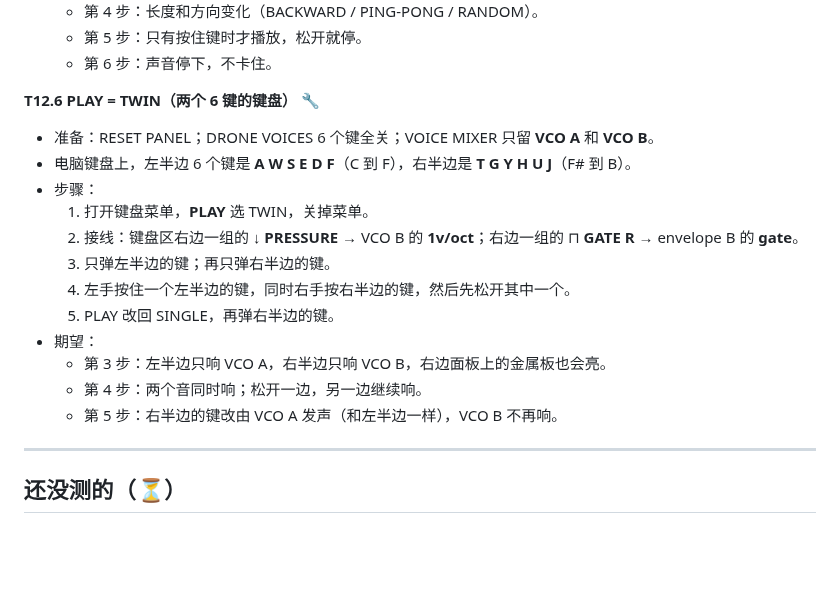
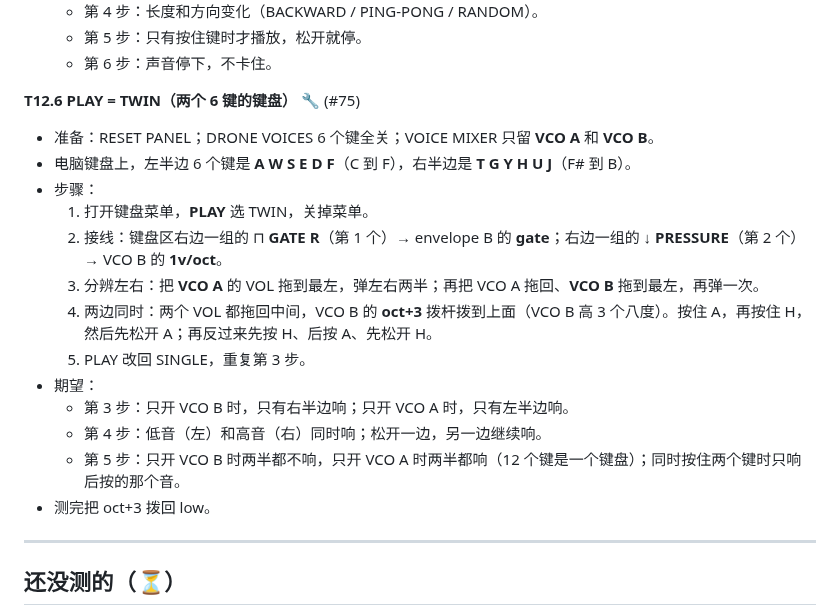
Before and after one commit to deadjoe/lunar24, a Markdown page: design/MANUAL_TESTS.md, the part around the change. Drawn GitHub-style; blank space fills up the shorter version.

Commit message:
Manual test guide: make T12.6 checkable by ear
Owner feedback: 'left only VCO A, right only VCO B' could not be judged
with both oscillators on. The steps now mute one VCO at a time, use
VCO B's oct+3 switch to tell the two held notes apart, and say what
SINGLE should do with each VCO muted.

Co-Authored-By: Claude Opus 5.5 <noreply@anthropic.com>
Claude-Session: https://claude.ai/code/session_01HvCkfkxLid2Q4jbxD1jz23

```diff
--- a/design/MANUAL_TESTS.md
+++ b/design/MANUAL_TESTS.md
@@ -653,19 +653,20 @@
   - 第 5 步：只有按住键时才播放，松开就停。
   - 第 6 步：声音停下，不卡住。
 
-**T12.6 PLAY = TWIN（两个 6 键的键盘）** 🔧
+**T12.6 PLAY = TWIN（两个 6 键的键盘）** 🔧 (#75)
 - 准备：RESET PANEL；DRONE VOICES 6 个键全关；VOICE MIXER 只留 **VCO A** 和 **VCO B**。
 - 电脑键盘上，左半边 6 个键是 **A W S E D F**（C 到 F），右半边是 **T G Y H U J**（F# 到 B）。
 - 步骤：
   1. 打开键盘菜单，**PLAY** 选 TWIN，关掉菜单。
-  2. 接线：键盘区右边一组的 ↓ **PRESSURE** → VCO B 的 **1v/oct**；右边一组的 ⊓ **GATE R** → envelope B 的 **gate**。
-  3. 只弹左半边的键；再只弹右半边的键。
-  4. 左手按住一个左半边的键，同时右手按右半边的键，然后先松开其中一个。
-  5. PLAY 改回 SINGLE，再弹右半边的键。
+  2. 接线：键盘区右边一组的 ⊓ **GATE R**（第 1 个）→ envelope B 的 **gate**；右边一组的 ↓ **PRESSURE**（第 2 个）→ VCO B 的 **1v/oct**。
+  3. 分辨左右：把 **VCO A** 的 VOL 拖到最左，弹左右两半；再把 VCO A 拖回、**VCO B** 拖到最左，再弹一次。
+  4. 两边同时：两个 VOL 都拖回中间，VCO B 的 **oct+3** 拨杆拨到上面（VCO B 高 3 个八度）。按住 A，再按住 H，然后先松开 A；再反过来先按 H、后按 A、先松开 H。
+  5. PLAY 改回 SINGLE，重复第 3 步。
 - 期望：
-  - 第 3 步：左半边只响 VCO A，右半边只响 VCO B，右边面板上的金属板也会亮。
-  - 第 4 步：两个音同时响；松开一边，另一边继续响。
-  - 第 5 步：右半边的键改由 VCO A 发声（和左半边一样），VCO B 不再响。
+  - 第 3 步：只开 VCO B 时，只有右半边响；只开 VCO A 时，只有左半边响。
+  - 第 4 步：低音（左）和高音（右）同时响；松开一边，另一边继续响。
+  - 第 5 步：只开 VCO B 时两半都不响，只开 VCO A 时两半都响（12 个键是一个键盘）；同时按住两个键时只响后按的那个音。
+- 测完把 oct+3 拨回 low。
 
 ---
 
```
